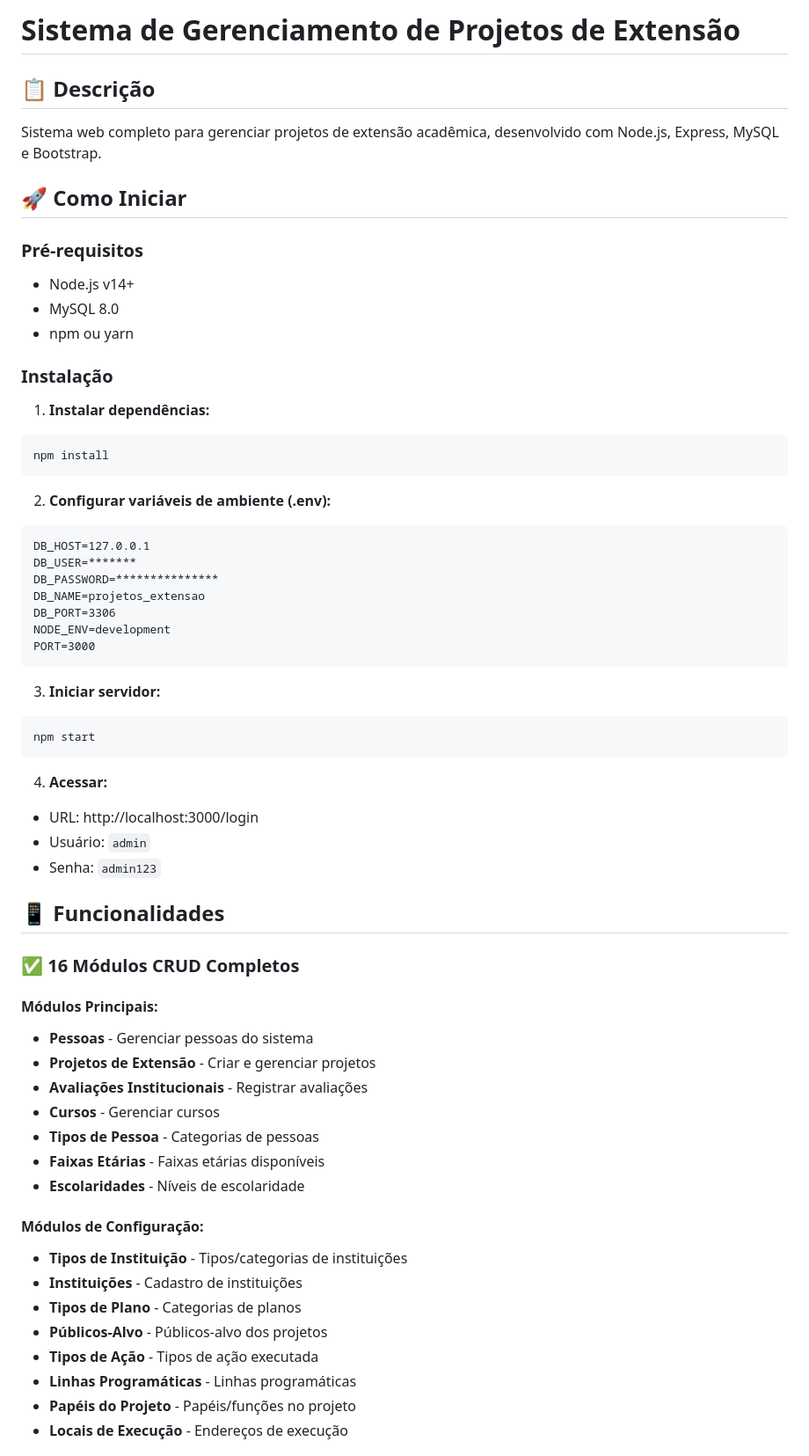
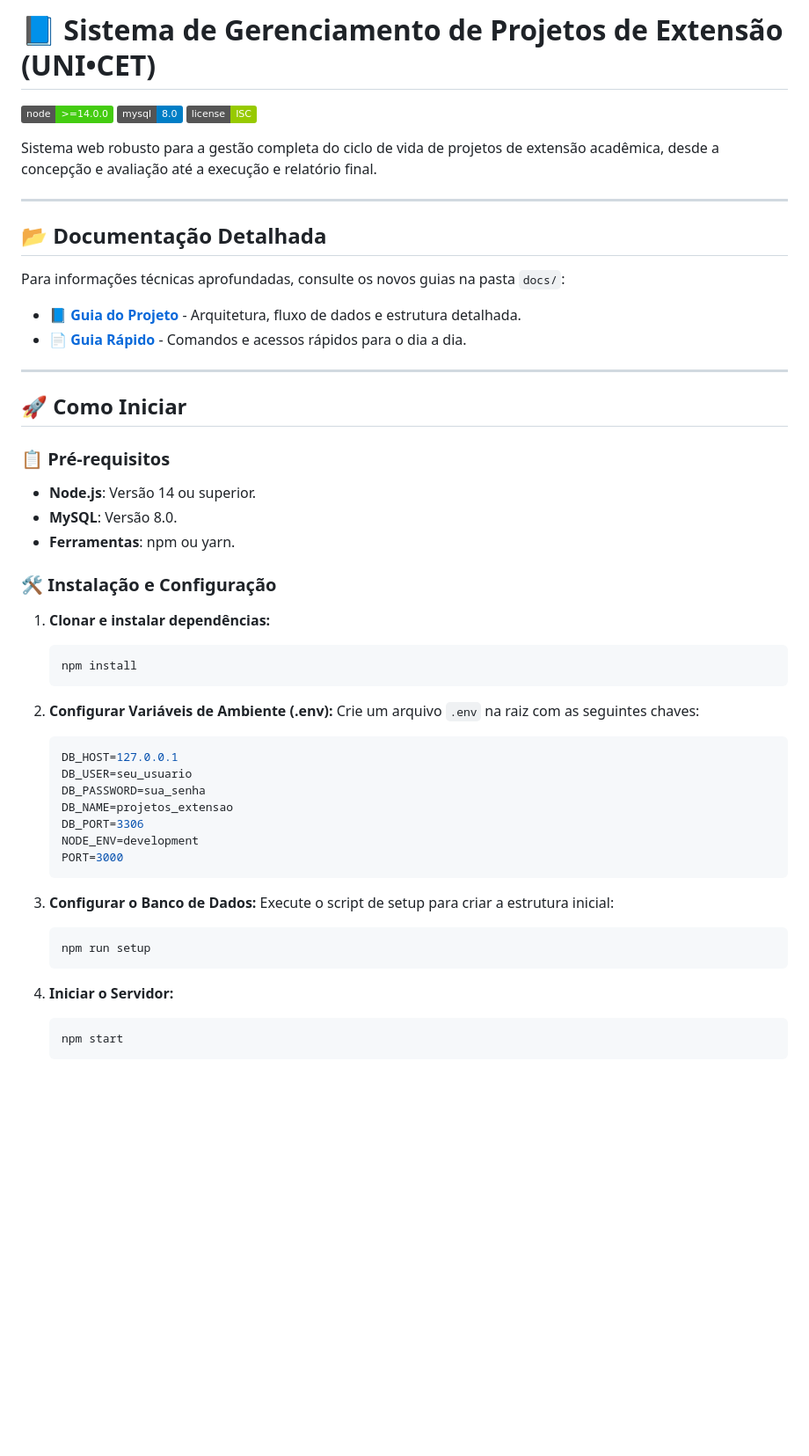
Before and after one commit to joaoeliezyo/projeto_extensao, a Markdown page: README.md, the part around one of its changes. Shown at 88% size. GitHub-like rendering; badges without logos; blank space fills up the shorter version.

Commit message:
docs: reformula o README do projeto e adiciona um guia abrangente de documentação técnica

````diff
--- a/README.md
+++ b/README.md
@@ -1,63 +1,55 @@
-# Sistema de Gerenciamento de Projetos de Extensão
+# 📘 Sistema de Gerenciamento de Projetos de Extensão (UNI•CET)
 
-## 📋 Descrição
-Sistema web completo para gerenciar projetos de extensão acadêmica, desenvolvido com Node.js, Express, MySQL e Bootstrap.
+[![Node.js Version](https://img.shields.io/badge/node-%3E%3D14.0.0-brightgreen)](https://nodejs.org/)
+[![MySQL](https://img.shields.io/badge/mysql-8.0-blue)](https://www.mysql.com/)
+[![License](https://img.shields.io/badge/license-ISC-green)](https://opensource.org/licenses/ISC)
+
+Sistema web robusto para a gestão completa do ciclo de vida de projetos de extensão acadêmica, desde a concepção e avaliação até a execução e relatório final.
+
+---
+
+## 📂 Documentação Detalhada
+
+Para informações técnicas aprofundadas, consulte os novos guias na pasta `docs/`:
+- [📘 **Guia do Projeto**](docs/GUIA_PROJETO.md) - Arquitetura, fluxo de dados e estrutura detalhada.
+- [📄 **Guia Rápido**](docs/GUIA_RAPIDO.txt) - Comandos e acessos rápidos para o dia a dia.
+
+---
 
 ## 🚀 Como Iniciar
 
-### Pré-requisitos
-- Node.js v14+
-- MySQL 8.0
-- npm ou yarn
+### 📋 Pré-requisitos
+- **Node.js**: Versão 14 ou superior.
+- **MySQL**: Versão 8.0.
+- **Ferramentas**: npm ou yarn.
 
-### Instalação
+### 🛠️ Instalação e Configuração
 
-1. **Instalar dependências:**
-```bash
-npm install
-```
+1. **Clonar e instalar dependências:**
+   ```bash
+   npm install
+   ```
 
-2. **Configurar variáveis de ambiente (.env):**
-```
-DB_HOST=127.0.0.1
-DB_USER=*******
-DB_PASSWORD=***************
-DB_NAME=projetos_extensao
-DB_PORT=3306
-NODE_ENV=development
-PORT=3000
-```
+2. **Configurar Variáveis de Ambiente (.env):**
+   Crie um arquivo `.env` na raiz com as seguintes chaves:
+   ```env
+   DB_HOST=127.0.0.1
+   DB_USER=seu_usuario
+   DB_PASSWORD=sua_senha
+   DB_NAME=projetos_extensao
+   DB_PORT=3306
+   NODE_ENV=development
+   PORT=3000
+   ```
 
-3. **Iniciar servidor:**
-```bash
-npm start
-```
+3. **Configurar o Banco de Dados:**
+   Execute o script de setup para criar a estrutura inicial:
+   ```bash
+   npm run setup
+   ```
 
-4. **Acessar:**
-- URL: http://localhost:3000/login
-- Usuário: `admin`
-- Senha: `admin123`
+4. **Iniciar o Servidor:**
+   ```bash
+   npm start
+   ```
 
-## 📱 Funcionalidades
-
-### ✅ 16 Módulos CRUD Completos
-
-#### Módulos Principais:
-- **Pessoas** - Gerenciar pessoas do sistema
-- **Projetos de Extensão** - Criar e gerenciar projetos
-- **Avaliações Institucionais** - Registrar avaliações
-- **Cursos** - Gerenciar cursos
-- **Tipos de Pessoa** - Categorias de pessoas
-- **Faixas Etárias** - Faixas etárias disponíveis
-- **Escolaridades** - Níveis de escolaridade
-
-#### Módulos de Configuração:
-- **Tipos de Instituição** - Tipos/categorias de instituições
-- **Instituições** - Cadastro de instituições
-- **Tipos de Plano** - Categorias de planos
-- **Públicos-Alvo** - Públicos-alvo dos projetos
-- **Tipos de Ação** - Tipos de ação executada
-- **Linhas Programáticas** - Linhas programáticas
-- **Papéis do Projeto** - Papéis/funções no projeto
-- **Locais de Execução** - Endereços de execução
-
````
Also changed, not shown: other parts of README.md (+55 -89 lines), docs/GUIA_PROJETO.md (+34 -0 lines).
